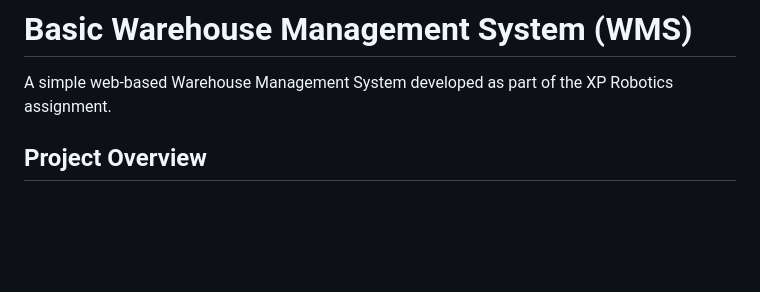
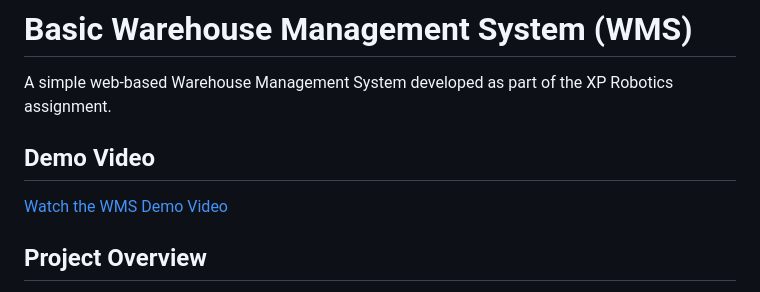
Before and after one commit to Prathikshajv/wms-project, a Markdown page: README.md, the part around the change. Rendered like a GitHub page; blank space fills up the shorter version.

```diff
--- a/README.md
+++ b/README.md
@@ -1,6 +1,10 @@
 # Basic Warehouse Management System (WMS)
 
 A simple web-based Warehouse Management System developed as part of the XP Robotics assignment.
+
+## Demo Video
+
+[Watch the WMS Demo Video](./wms-demo-video.mp4)
 
 ## Project Overview
 
```
